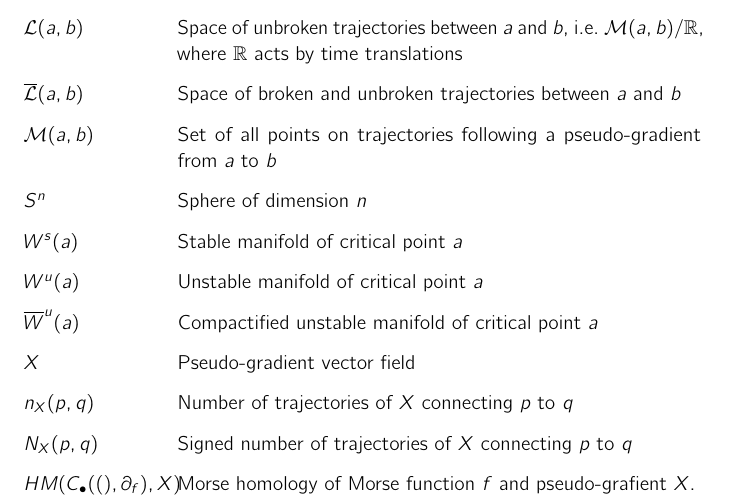
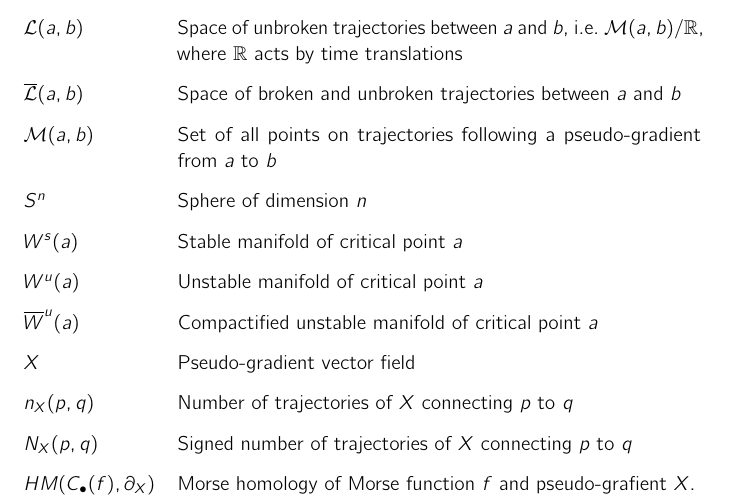
Before and after one commit to gillescastel/masterthesis, a LaTeX thesis (thesis/master.tex, which reads thesis/symbols.tex): part of page 7 of 59, cut so that both start at the same text. Compiled offline with pdfLaTeX.

Commit message:
Fix list of symbols

```diff
--- a/thesis/symbols.tex
+++ b/thesis/symbols.tex
@@ -70,7 +70,7 @@
         \symbolentry{X}{$X$}{Pseudo-gradient vector field}
         \symbolentry{nX}{$\nX{X}{p}{q}$}{Number of trajectories of $X$ connecting  $p$ to $q$}
         \symbolentry{NX}{$\NX{X}{p}{q}$}{Signed number of trajectories of $X$ connecting  $p$ to $q$}
-        \symbolentry{HM}{$\HM(f, X)$}{Morse homology of Morse function $f$ and pseudo-grafient $X$.}
+        \symbolentry{HM}{$\HM{f}{X}$}{Morse homology of Morse function $f$ and pseudo-grafient $X$.}
 
     \end{abbrv}
 }
```
